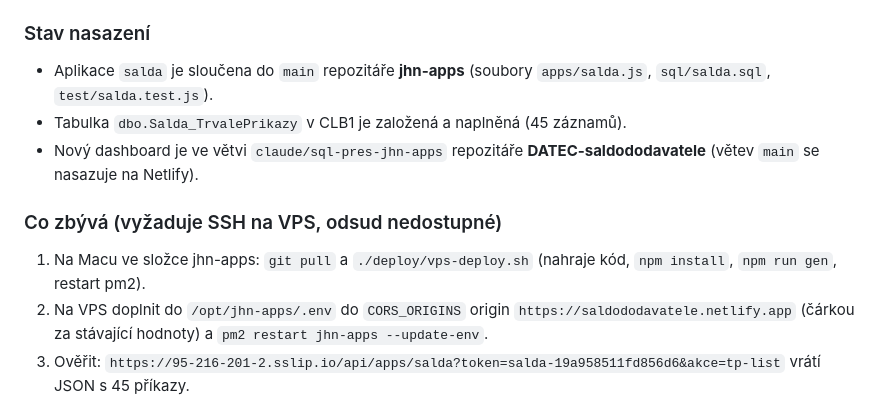
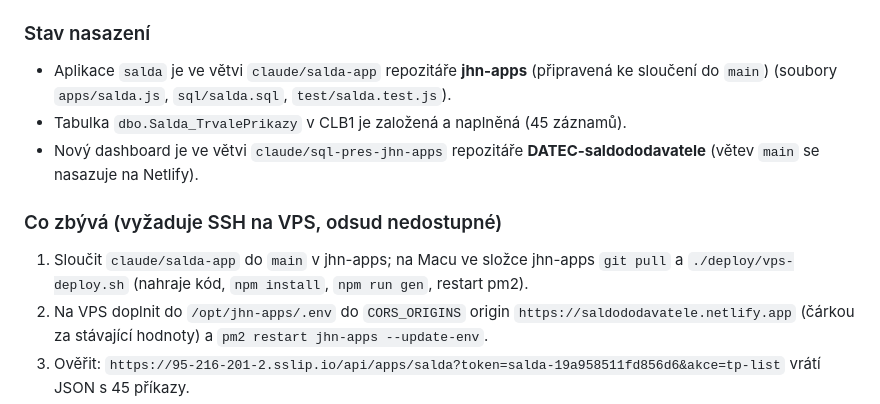
Before and after one commit to jindrichhegmon/html-json-editor, a Markdown page: salda/README.md, the part around the change. GitHub-like rendering.

Commit message:
Salda README: aplikace je ve větvi claude/salda-app
Co-Authored-By: Claude Fable 5.1 <noreply@anthropic.com>
Claude-Session: https://claude.ai/code/session_01WTcDwe78hZbtsgNmsBZswh

```diff
--- a/salda/README.md
+++ b/salda/README.md
@@ -26,12 +26,12 @@ Soubory jsou v `salda/jhn-apps/` (kopie k přenesení do repozitáře jhn-apps):
 - `test/salda.test.js` – test aplikace s mockem `ctx` (bez databáze): `node test/salda.test.js`.
 
 ### Stav nasazení
-- Aplikace `salda` je sloučena do `main` repozitáře **jhn-apps** (soubory `apps/salda.js`, `sql/salda.sql`, `test/salda.test.js`).
+- Aplikace `salda` je ve větvi `claude/salda-app` repozitáře **jhn-apps** (připravená ke sloučení do `main`) (soubory `apps/salda.js`, `sql/salda.sql`, `test/salda.test.js`).
 - Tabulka `dbo.Salda_TrvalePrikazy` v CLB1 je založená a naplněná (45 záznamů).
 - Nový dashboard je ve větvi `claude/sql-pres-jhn-apps` repozitáře **DATEC-saldododavatele** (větev `main` se nasazuje na Netlify).
 
 ### Co zbývá (vyžaduje SSH na VPS, odsud nedostupné)
-1. Na Macu ve složce jhn-apps: `git pull` a `./deploy/vps-deploy.sh` (nahraje kód, `npm install`, `npm run gen`, restart pm2).
+1. Sloučit `claude/salda-app` do `main` v jhn-apps; na Macu ve složce jhn-apps `git pull` a `./deploy/vps-deploy.sh` (nahraje kód, `npm install`, `npm run gen`, restart pm2).
 2. Na VPS doplnit do `/opt/jhn-apps/.env` do `CORS_ORIGINS` origin `https://saldododavatele.netlify.app`
    (čárkou za stávající hodnoty) a `pm2 restart jhn-apps --update-env`.
 3. Ověřit: `https://95-216-201-2.sslip.io/api/apps/salda?token=salda-19a958511fd856d6&akce=tp-list` vrátí JSON s 45 příkazy.
```
